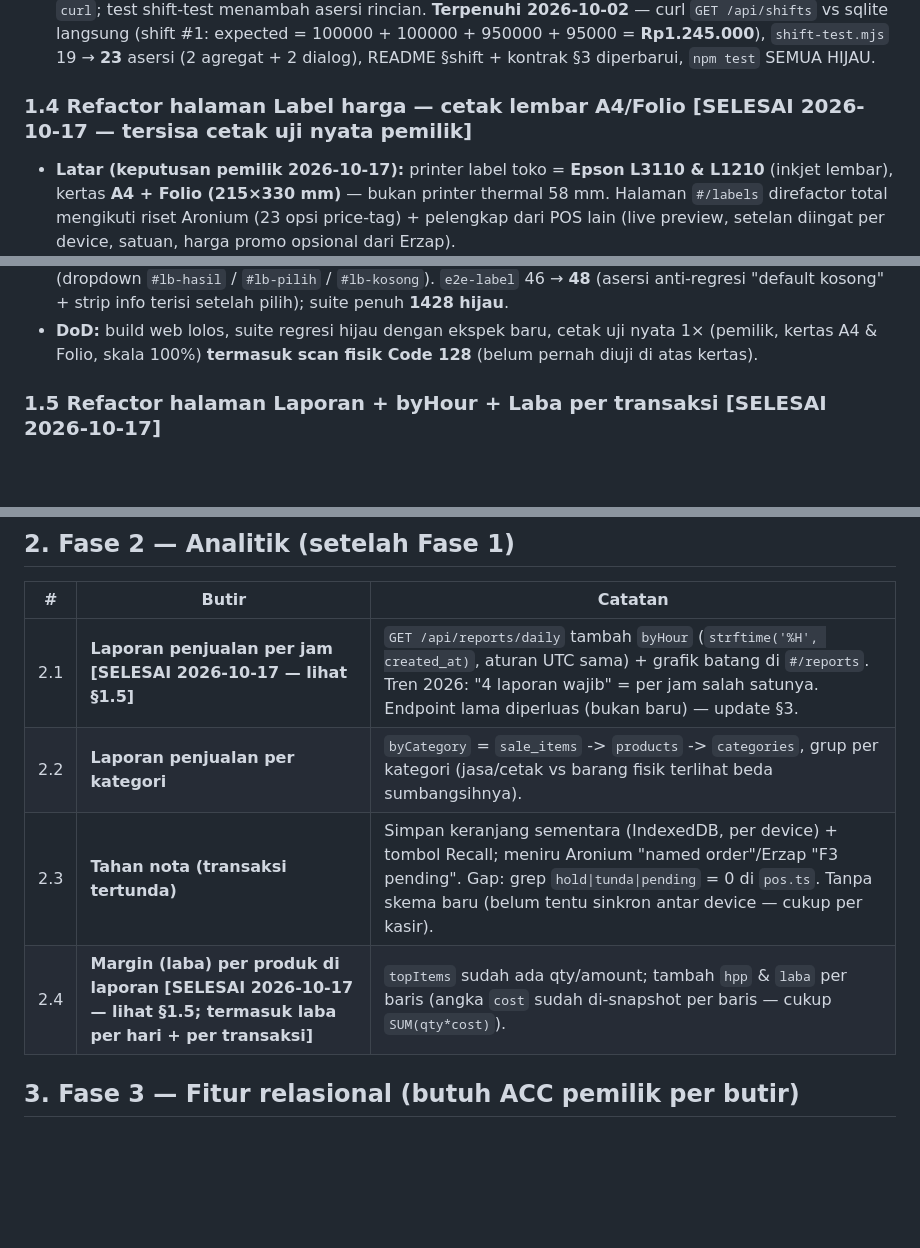
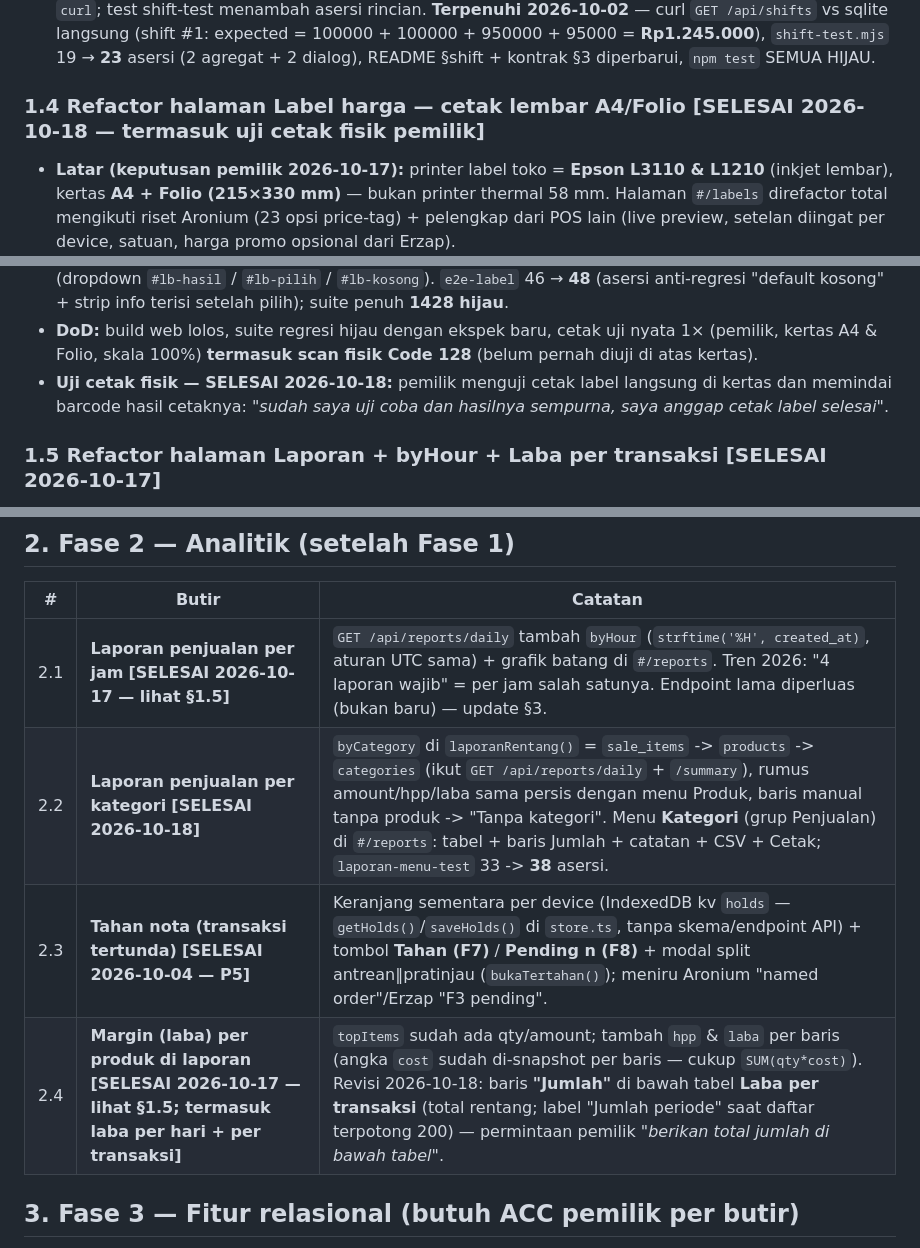
Before and after one commit to kholif18/Ravaa-POS-v2, a Markdown page: ROADMAP.md, 3 parts joined by grey strips. GitHub-like rendering; blank space fills up the shorter version.

Commit message:
roadmap: tandai §1.4 cetak label selesai penuh (uji fisik pemilik "hasilnya sempurna"), §2.2 kategori & §2.3 tahan nota SELESAI, catatan revisi baris Jumlah di §2.4

```diff
--- a/ROADMAP.md
+++ b/ROADMAP.md
@@ -95,7 +95,7 @@ butir yang sudah di-ACC pemilik.
   `shift-test.mjs` 19 → **23** asersi (2 agregat + 2 dialog), README §shift +
   kontrak §3 diperbarui, `npm test` SEMUA HIJAU.
 
-### 1.4 Refactor halaman Label harga — cetak lembar A4/Folio **[SELESAI 2026-10-17 — tersisa cetak uji nyata pemilik]**
+### 1.4 Refactor halaman Label harga — cetak lembar A4/Folio **[SELESAI 2026-10-18 — termasuk uji cetak fisik pemilik]**
 - **Latar (keputusan pemilik 2026-10-17):** printer label toko = **Epson
   L3110 & L1210** (inkjet lembar), kertas **A4 + Folio (215×330 mm)** — bukan
   printer thermal 58 mm. Halaman `#/labels` direfactor total mengikuti
@@ -166,6 +166,9 @@ butir yang sudah di-ACC pemilik.
 - **DoD:** build web lolos, suite regresi hijau dengan ekspek baru, cetak uji
   nyata 1× (pemilik, kertas A4 & Folio, skala 100%) **termasuk scan fisik
   Code 128** (belum pernah diuji di atas kertas).
+- **Uji cetak fisik — SELESAI 2026-10-18:** pemilik menguji cetak label
+  langsung di kertas dan memindai barcode hasil cetaknya: *"sudah saya uji
+  coba dan hasilnya sempurna, saya anggap cetak label selesai"*.
 
 ### 1.5 Refactor halaman Laporan + byHour + Laba per transaksi **[SELESAI 2026-10-17]**
 - **Latar (permintaan pemilik 2026-10-17):** *"kerjakan byHour, laba per
@@ -224,9 +227,9 @@ butir yang sudah di-ACC pemilik.
 | # | Butir | Catatan |
 |---|-------|---------|
 | 2.1 | **Laporan penjualan per jam** **[SELESAI 2026-10-17 — lihat §1.5]** | `GET /api/reports/daily` tambah `byHour` (`strftime('%H', created_at)`, aturan UTC sama) + grafik batang di `#/reports`. Tren 2026: "4 laporan wajib" = per jam salah satunya. Endpoint lama diperluas (bukan baru) — update §3. |
-| 2.2 | **Laporan penjualan per kategori** | `byCategory` = `sale_items` -> `products` -> `categories`, grup per kategori (jasa/cetak vs barang fisik terlihat beda sumbangsihnya). |
-| 2.3 | **Tahan nota (transaksi tertunda)** | Simpan keranjang sementara (IndexedDB, per device) + tombol Recall; meniru Aronium "named order"/Erzap "F3 pending". Gap: grep `hold\|tunda\|pending` = 0 di `pos.ts`. Tanpa skema baru (belum tentu sinkron antar device — cukup per kasir). |
-| 2.4 | **Margin (laba) per produk di laporan** **[SELESAI 2026-10-17 — lihat §1.5; termasuk laba per hari + per transaksi]** | `topItems` sudah ada qty/amount; tambah `hpp` & `laba` per baris (angka `cost` sudah di-snapshot per baris — cukup `SUM(qty*cost)`). |
+| 2.2 | **Laporan penjualan per kategori** **[SELESAI 2026-10-18]** | `byCategory` di `laporanRentang()` = `sale_items` -> `products` -> `categories` (ikut `GET /api/reports/daily` + `/summary`), rumus amount/hpp/laba sama persis dengan menu Produk, baris manual tanpa produk -> "Tanpa kategori". Menu **Kategori** (grup Penjualan) di `#/reports`: tabel + baris Jumlah + catatan + CSV + Cetak; `laporan-menu-test` 33 -> **38** asersi. |
+| 2.3 | **Tahan nota (transaksi tertunda)** **[SELESAI 2026-10-04 — P5]** | Keranjang sementara per device (IndexedDB kv `holds` — `getHolds()`/`saveHolds()` di `store.ts`, tanpa skema/endpoint API) + tombol **Tahan (F7)** / **Pending n (F8)** + modal split antrean‖pratinjau (`bukaTertahan()`); meniru Aronium "named order"/Erzap "F3 pending". |
+| 2.4 | **Margin (laba) per produk di laporan** **[SELESAI 2026-10-17 — lihat §1.5; termasuk laba per hari + per transaksi]** | `topItems` sudah ada qty/amount; tambah `hpp` & `laba` per baris (angka `cost` sudah di-snapshot per baris — cukup `SUM(qty*cost)`). Revisi 2026-10-18: baris **"Jumlah"** di bawah tabel **Laba per transaksi** (total rentang; label "Jumlah periode" saat daftar terpotong 200) — permintaan pemilik *"berikan total jumlah di bawah tabel"*. |
 
 ## 3. Fase 3 — Fitur relasional (butuh ACC pemilik per butir)
 
```
